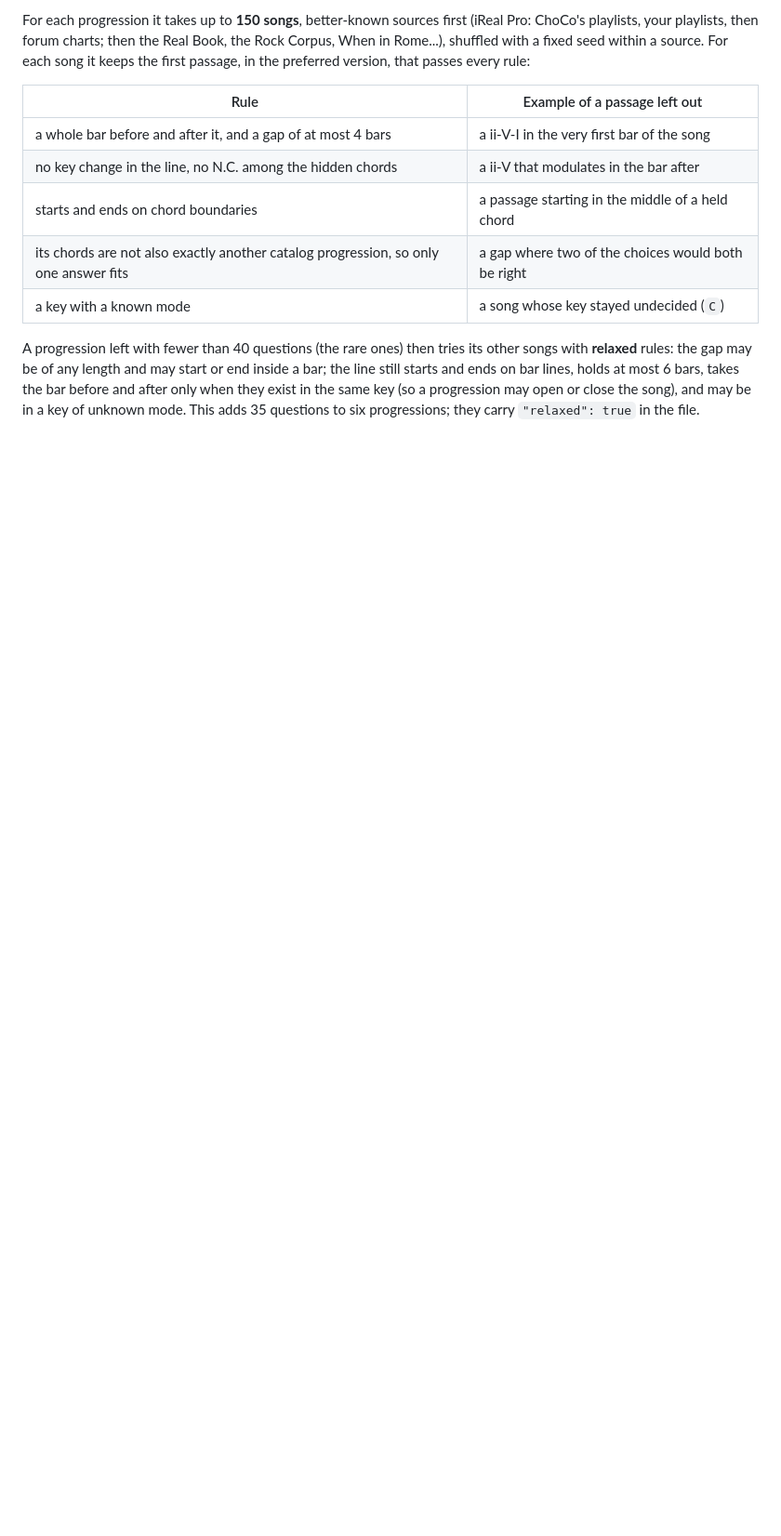
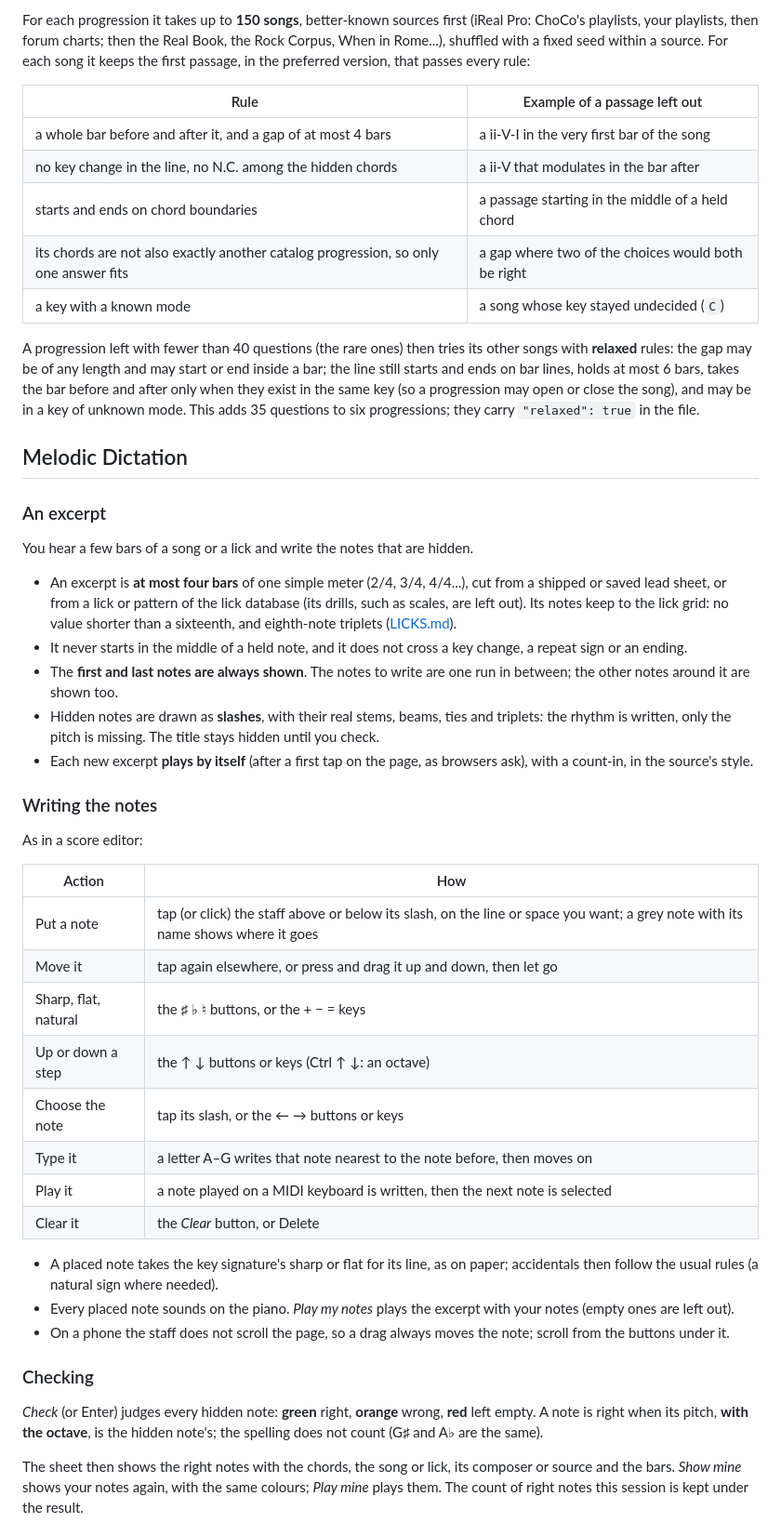
Before and after one commit to dylan-sam/piano-practice-companion, a Markdown page: docs/EXERCISES.md, the part around one of its changes. Shown at 93% size. GitHub-like rendering; blank space fills up the shorter version.

```diff
--- a/docs/EXERCISES.md
+++ b/docs/EXERCISES.md
@@ -131,3 +136,58 @@ or end inside a bar; the line still starts and ends on bar lines, holds at most
 a progression may open or close the song), and may be in a key of unknown
 mode. This adds 35 questions to six progressions; they carry
 `"relaxed": true` in the file.
+
+## Melodic Dictation
+
+### An excerpt
+
+You hear a few bars of a song or a lick and write the notes that are hidden.
+
+- An excerpt is **at most four bars** of one simple meter (2/4, 3/4, 4/4...),
+  cut from a shipped or saved lead sheet, or from a lick or pattern of the lick
+  database (its drills, such as scales, are left out). Its notes keep to the
+  lick grid: no value shorter than a sixteenth, and eighth-note triplets
+  ([LICKS.md](LICKS.md)).
+- It never starts in the middle of a held note, and it does not cross a key
+  change, a repeat sign or an ending.
+- The **first and last notes are always shown**. The notes to write are one run
+  in between; the other notes around it are shown too.
+- Hidden notes are drawn as **slashes**, with their real stems, beams, ties and
+  triplets: the rhythm is written, only the pitch is missing. The title stays
+  hidden until you check.
+- Each new excerpt **plays by itself** (after a first tap on the page, as
+  browsers ask), with a count-in, in the source's style.
+
+### Writing the notes
+
+As in a score editor:
+
+| Action | How |
+|---|---|
+| Put a note | tap (or click) the staff above or below its slash, on the line or space you want; a grey note with its name shows where it goes |
+| Move it | tap again elsewhere, or press and drag it up and down, then let go |
+| Sharp, flat, natural | the ♯ ♭ ♮ buttons, or the + − = keys |
+| Up or down a step | the ↑ ↓ buttons or keys (Ctrl ↑ ↓: an octave) |
+| Choose the note | tap its slash, or the ← → buttons or keys |
+| Type it | a letter A–G writes that note nearest to the note before, then moves on |
+| Play it | a note played on a MIDI keyboard is written, then the next note is selected |
+| Clear it | the *Clear* button, or Delete |
+
+- A placed note takes the key signature's sharp or flat for its line, as on
+  paper; accidentals then follow the usual rules (a natural sign where needed).
+- Every placed note sounds on the piano. *Play my notes* plays the excerpt with
+  your notes (empty ones are left out).
+- On a phone the staff does not scroll the page, so a drag always moves the
+  note; scroll from the buttons under it.
+
+### Checking
+
+*Check* (or Enter) judges every hidden note: **green** right, **orange** wrong,
+**red** left empty. A note is right when its pitch, **with the octave**, is
+the hidden note's; the spelling does not count (G♯ and A♭ are the same).
+
+The sheet then shows the right notes with the chords, the song or lick, its
+composer or source and the bars. *Show mine* shows your notes again, with the
+same colours; *Play mine* plays them. The count of right notes this session is
+kept under the result.
+
```
Also changed, not shown: other parts of docs/EXERCISES.md (+18 -2 lines), README.md (+20 -3 lines), studio/README.md (+4 -3 lines), docs/images/melodic-dictation.png (added), 12 other files.
